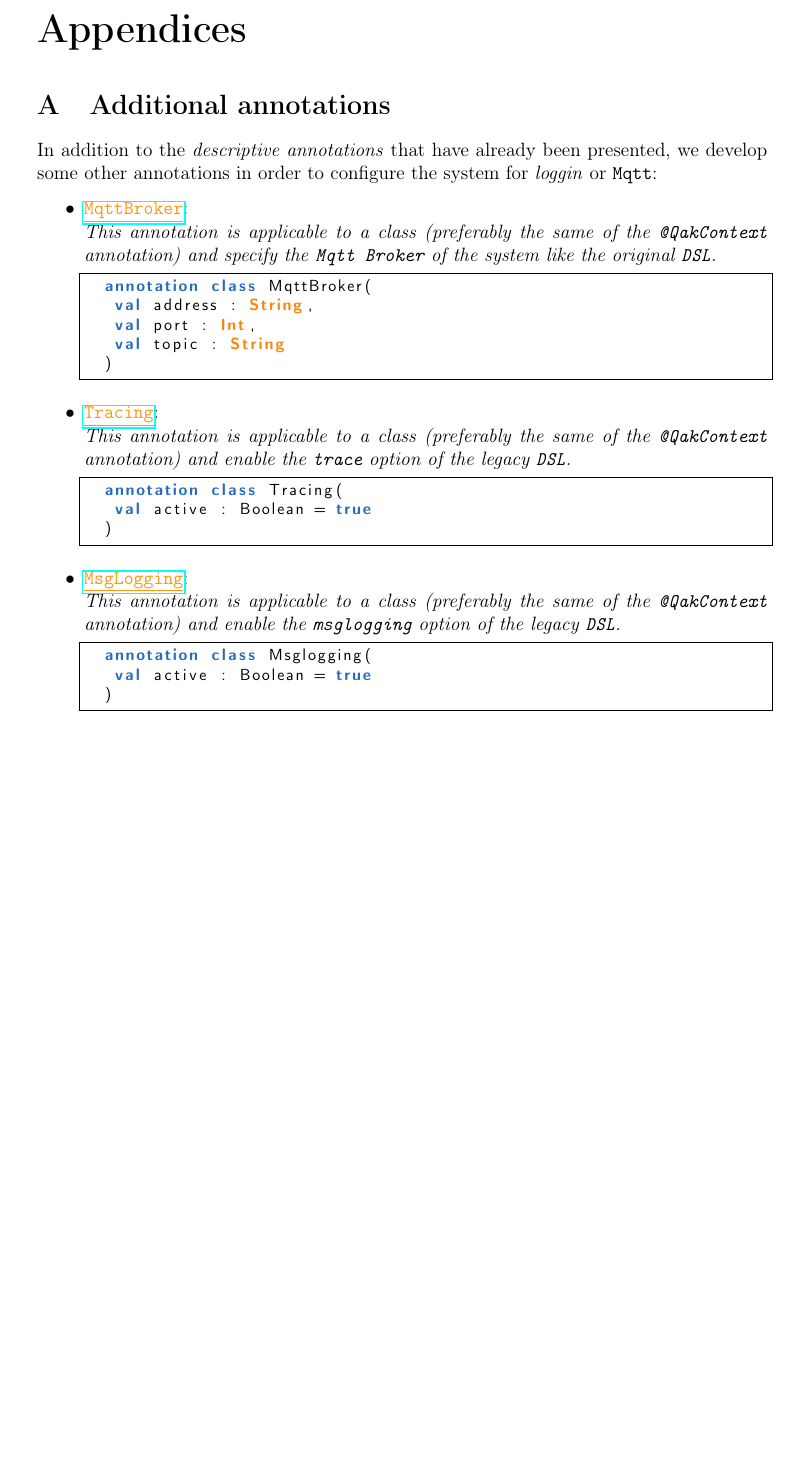
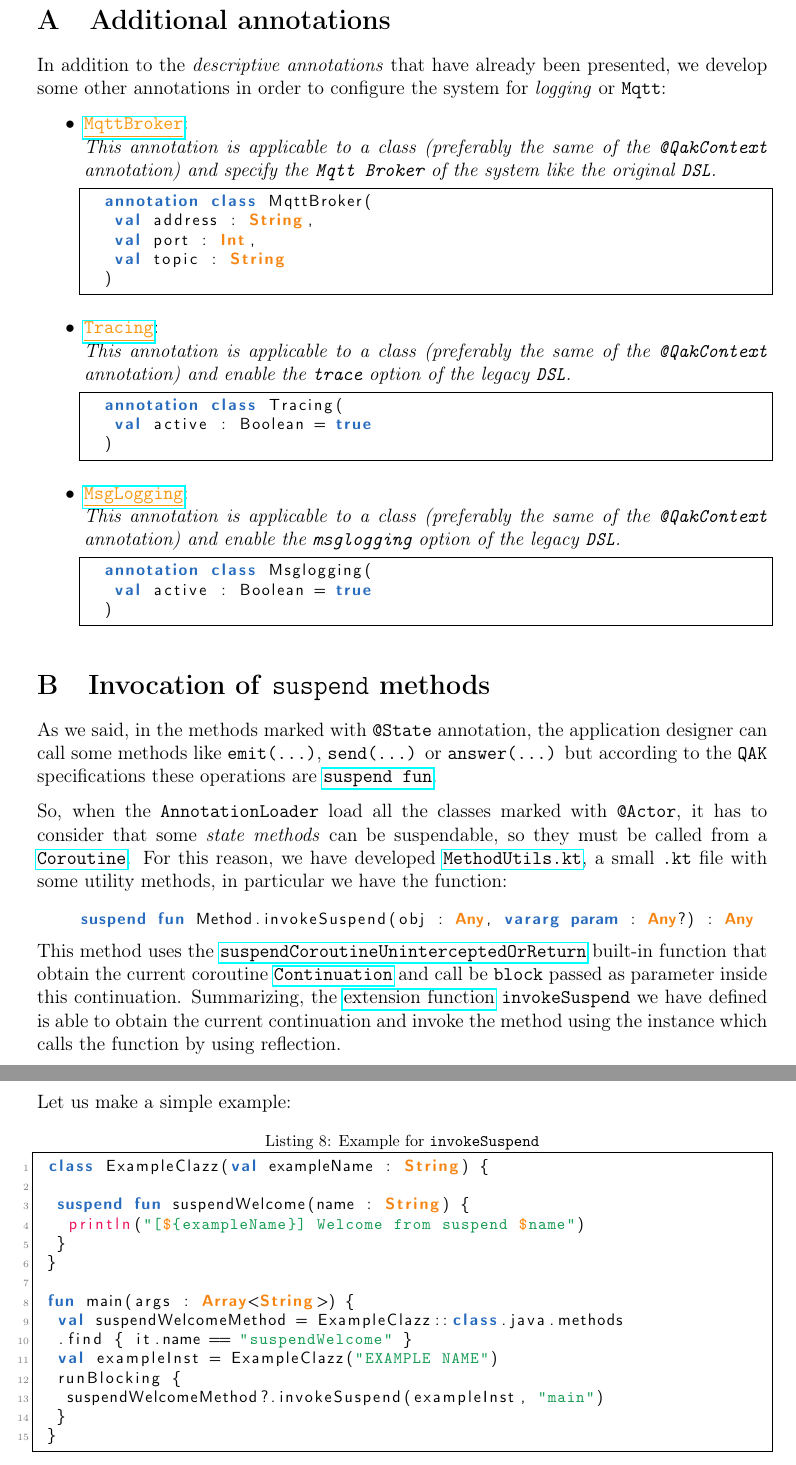
Before and after one commit to LM-96/QA-Extensions, a LaTeX document (it.unibo.qakactor/userDocs/tex/QA-Extensions.tex, which reads it.unibo.qakactor/userDocs/tex/section/aA_additional_annotations.tex, it.unibo.qakactor/userDocs/tex/section/aB_suspend_invocation.tex): part of page 23 of 23 before the commit and two parts of pages 23 and 24 of 24 after it, the two joined at a grey line, cut at the place of the change, the shorter picture padded with empty space. Compiled offline with pdfLaTeX.

Commit message:
Updates doc + invoke suspend demo

```diff
--- a/it.unibo.qakactor/userDocs/tex/QA-Extensions.tex
+++ b/it.unibo.qakactor/userDocs/tex/QA-Extensions.tex
@@ -75,6 +75,7 @@
 \appendix
 \appendixpage
 \input{section/aA_additional_annotations.tex}
+\input{section/aB_suspend_invocation.tex}
 %----------------------------------------------------------------------------------------
 
 \end{document}
--- a/it.unibo.qakactor/userDocs/tex/section/aA_additional_annotations.tex
+++ b/it.unibo.qakactor/userDocs/tex/section/aA_additional_annotations.tex
@@ -1,6 +1,6 @@
 \section{Additional annotations}
 
-In addition to the \textit{descriptive annotations} that have already been presented, we develop some other annotations in order to configure the system for \textit{loggin} or \texttt{Mqtt}:
+In addition to the \textit{descriptive annotations} that have already been presented, we develop some other annotations in order to configure the system for \textit{logging} or \texttt{Mqtt}:
 
 \begin{itemize}
 	\item \href{https://github.com/LM-96/QA-Extensions/blob/main/it.unibo.qakactor/src/main/kotlin/annotations/MqttBroker.kt}{\textcolor{YellowOrange}{\underline{\texttt{MqttBroker}}}}:\\
--- /dev/null
+++ b/it.unibo.qakactor/userDocs/tex/section/aB_suspend_invocation.tex
@@ -0,0 +1,35 @@
+\section{Invocation of \texttt{suspend} methods}
+
+As we said, in the methods marked with \texttt{@State} annotation, the application designer can call some methods like \texttt{emit(...)}, \texttt{send(...)} or \texttt{answer(...)} but according to the \texttt{QAK} specifications these operations are \href{https://kotlinlang.org/docs/coroutines-basics.html#extract-function-refactoring}{\texttt{suspend fun}}.
+
+So, when the \texttt{AnnotationLoader} load all the classes marked with \texttt{@Actor}, it has to consider that some \textit{state methods} can be suspendable, so they must be called from a \href{https://kotlinlang.org/docs/coroutines-guide.html}{\texttt{Coroutine}}.
+For this reason, we have developed \href{https://github.com/LM-96/QA-Extensions/blob/main/it.unibo.qakactor/src/main/kotlin/utils/MethodUtils.kt}{\texttt{MethodUtils.kt}}, a small \texttt{.kt} file with some utility methods, in particular we have the function:
+\begin{center}
+	\begin{tabular}{c}
+		\begin{lstlisting}[frame=none,numbers=none,language=Kotlin]
+			suspend fun Method.invokeSuspend(obj : Any, vararg param : Any?) : Any
+		\end{lstlisting}
+	\end{tabular}
+\end{center}
+
+This method uses the \href{https://kotlinlang.org/api/latest/jvm/stdlib/kotlin.coroutines.intrinsics/suspend-coroutine-unintercepted-or-return.html}{\texttt{suspendCoroutineUninterceptedOrReturn}} built-in function that obtain the current coroutine \href{https://kotlinlang.org/api/latest/jvm/stdlib/kotlin.coroutines/-continuation/}{\texttt{Continuation}} and call be \texttt{block} passed as parameter inside this continuation.
+Summarizing, the \href{https://kotlinlang.org/docs/extensions.html}{extension function} \texttt{invokeSuspend} we have defined is able to obtain the current continuation and invoke the method using the instance which calls the function by using reflection.
+
+Let us make a simple example:
+\begin{lstlisting}[caption=Example for \texttt{invokeSuspend}, language=Kotlin]
+	class ExampleClazz(val exampleName : String) {
+
+		suspend fun suspendWelcome(name : String) {
+			println("[${exampleName}] Welcome from suspend $name")
+		}
+	}
+
+	fun main(args : Array<String>) {
+		val suspendWelcomeMethod = ExampleClazz::class.java.methods
+		.find { it.name == "suspendWelcome" }
+		val exampleInst = ExampleClazz("EXAMPLE NAME")
+		runBlocking {
+			suspendWelcomeMethod?.invokeSuspend(exampleInst, "main")
+		}
+	}
+\end{lstlisting}
```
Also changed, not shown: it.unibo.qakactor/userDocs/tex/QA-Extensions.pdf, 5 other files.
